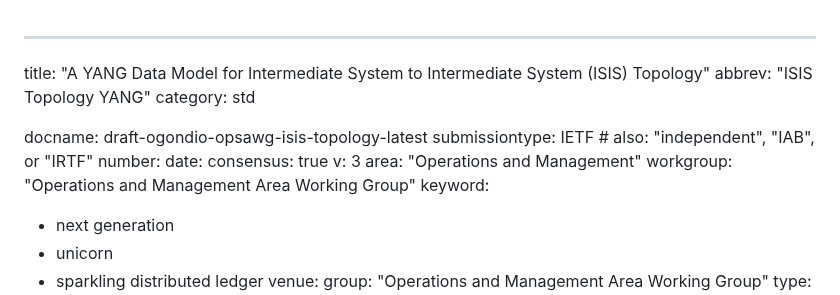
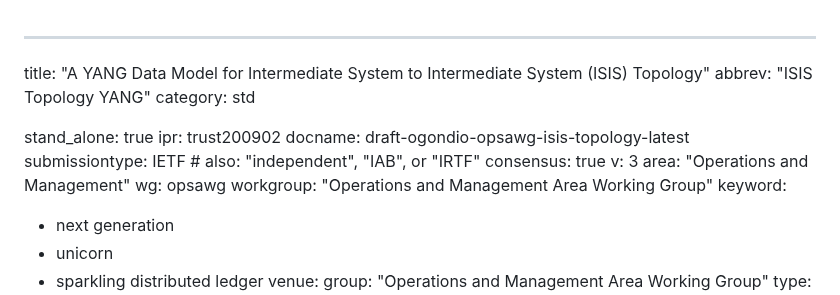
Before and after one commit to oscargdd/drafts-nmop-isis-ospf-topologies, a Markdown page: draft-ogondio-opsawg-isis-topology.md, the part around the change. Drawn GitHub-style.

```diff
--- a/draft-ogondio-opsawg-isis-topology.md
+++ b/draft-ogondio-opsawg-isis-topology.md
@@ -3,13 +3,14 @@ title: "A YANG Data Model for Intermediate System to Intermediate System (ISIS)
 abbrev: "ISIS Topology YANG"
 category: std
 
+stand_alone: true
+ipr: trust200902
 docname: draft-ogondio-opsawg-isis-topology-latest
 submissiontype: IETF  # also: "independent", "IAB", or "IRTF"
-number:
-date:
 consensus: true
 v: 3
 area: "Operations and Management"
+wg: opsawg
 workgroup: "Operations and Management Area Working Group"
 keyword:
  - next generation
```
